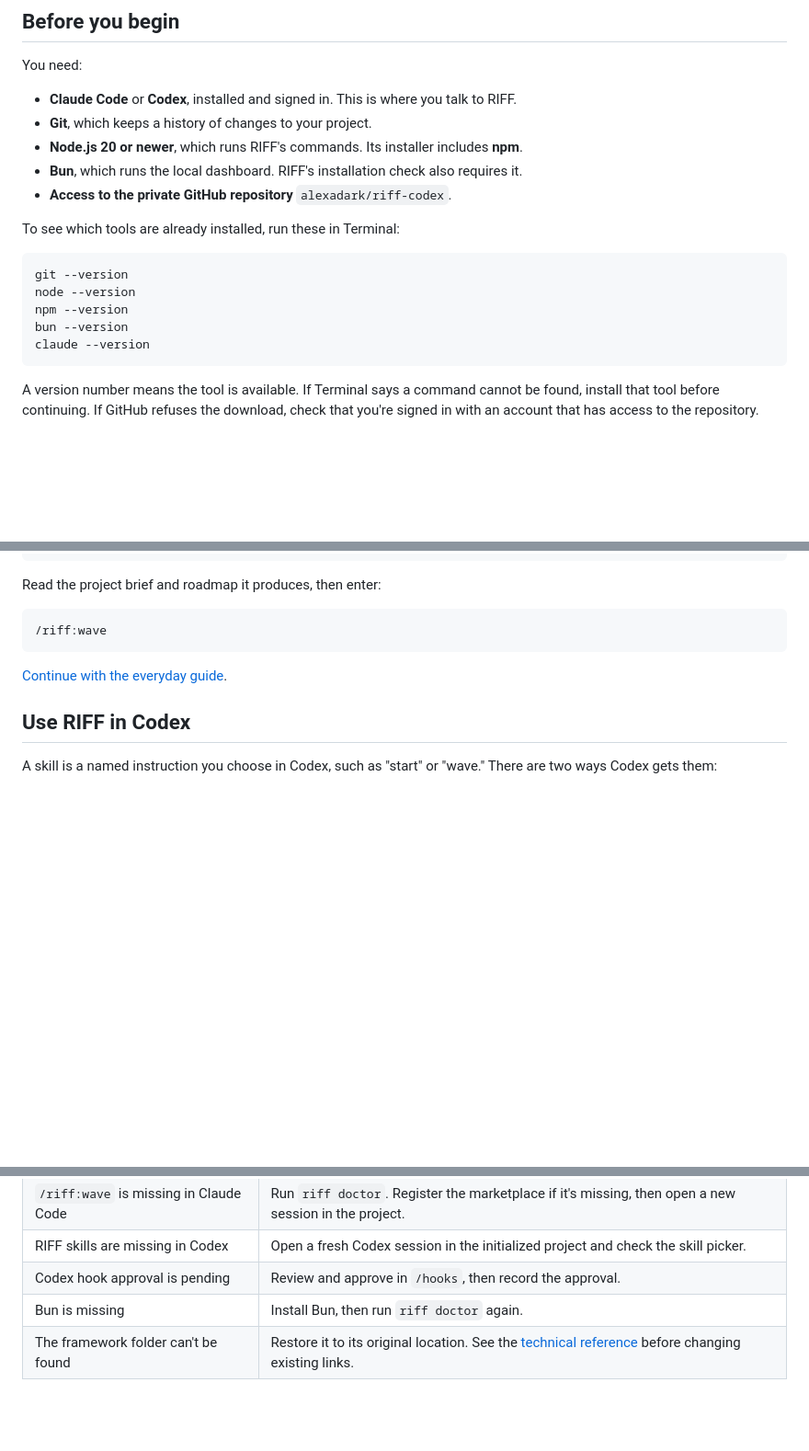
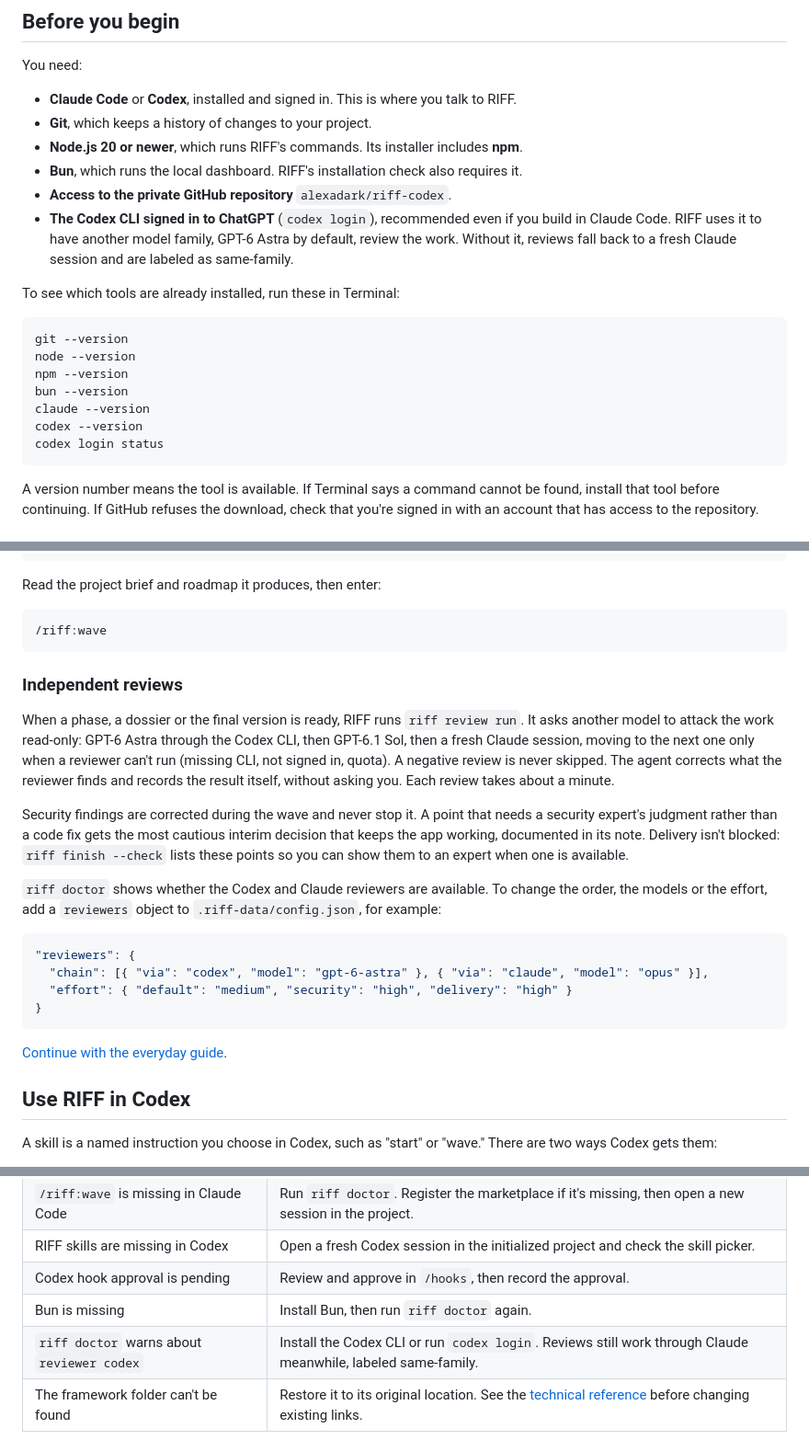
Before and after one commit to alexadark/riff-codex, a Markdown page: docs/installation.md, 3 parts joined by grey strips. Shown at 92% size. Drawn GitHub-style; blank space fills up the shorter version.

````diff
--- a/docs/installation.md
+++ b/docs/installation.md
@@ -15,6 +15,7 @@ You need:
 - **Node.js 20 or newer**, which runs RIFF's commands. Its installer includes **npm**.
 - **Bun**, which runs the local dashboard. RIFF's installation check also requires it.
 - **Access to the private GitHub repository** `alexadark/riff-codex`.
+- **The Codex CLI signed in to ChatGPT** (`codex login`), recommended even if you build in Claude Code. RIFF uses it to have another model family, GPT-6 Astra by default, review the work. Without it, reviews fall back to a fresh Claude session and are labeled as same-family.
 
 To see which tools are already installed, run these in Terminal:
 
@@ -24,6 +25,8 @@ node --version
 npm --version
 bun --version
 claude --version
+codex --version
+codex login status
 ```
 
 A version number means the tool is available. If Terminal says a command cannot be found, install that tool before continuing. If GitHub refuses the download, check that you're signed in with an account that has access to the repository.
@@ -112,6 +115,21 @@ Read the project brief and roadmap it produces, then enter:
 
 ```text
 /riff:wave
+```
+
+### Independent reviews
+
+When a phase, a dossier or the final version is ready, RIFF runs `riff review run`. It asks another model to attack the work read-only: GPT-6 Astra through the Codex CLI, then GPT-6.1 Sol, then a fresh Claude session, moving to the next one only when a reviewer can't run (missing CLI, not signed in, quota). A negative review is never skipped. The agent corrects what the reviewer finds and records the result itself, without asking you. Each review takes about a minute.
+
+Security findings are corrected during the wave and never stop it. A point that needs a security expert's judgment rather than a code fix gets the most cautious interim decision that keeps the app working, documented in its note. Delivery isn't blocked: `riff finish --check` lists these points so you can show them to an expert when one is available.
+
+`riff doctor` shows whether the Codex and Claude reviewers are available. To change the order, the models or the effort, add a `reviewers` object to `.riff-data/config.json`, for example:
+
+```json
+"reviewers": {
+  "chain": [{ "via": "codex", "model": "gpt-6-astra" }, { "via": "claude", "model": "opus" }],
+  "effort": { "default": "medium", "security": "high", "delivery": "high" }
+}
 ```
 
 [Continue with the everyday guide](usage.md).
@@ -203,6 +221,7 @@ Projects connected before RIFF was renamed have `.riff-codex` and `.riff-codex-s
 | RIFF skills are missing in Codex | Open a fresh Codex session in the initialized project and check the skill picker. |
 | Codex hook approval is pending | Review and approve in `/hooks`, then record the approval. |
 | Bun is missing | Install Bun, then run `riff doctor` again. |
+| `riff doctor` warns about `reviewer codex` | Install the Codex CLI or run `codex login`. Reviews still work through Claude meanwhile, labeled same-family. |
 | The framework folder can't be found | Restore it to its original location. See the [technical reference](technical-reference.md) before changing existing links. |
 
 ## System-managed hooks on macOS
````
Also changed, not shown: README.md (+2 -1 lines), docs/usage.md (+1 -1 lines).
